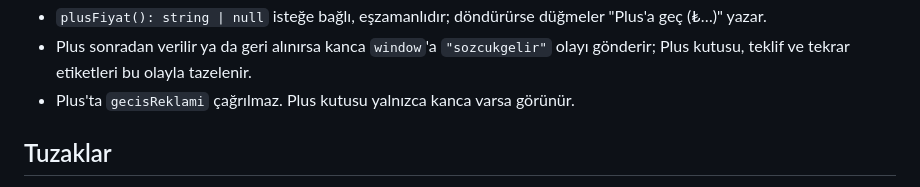
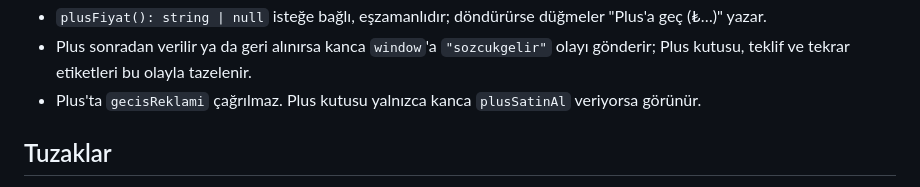
Before and after one commit to alp-efes/sozcuk-merdiveni, a Markdown page: CLAUDE.md, the part around the change. Rendered like a GitHub page.

```diff
--- a/CLAUDE.md
+++ b/CLAUDE.md
@@ -134,7 +134,7 @@ Kanca sözleşmesi (iOS ekibi buna göre yazar):
   "Plus'a geç (₺…)" yazar.
 - Plus sonradan verilir ya da geri alınırsa kanca `window`'a `"sozcukgelir"` olayı gönderir;
   Plus kutusu, teklif ve tekrar etiketleri bu olayla tazelenir.
-- Plus'ta `gecisReklami` çağrılmaz. Plus kutusu yalnızca kanca varsa görünür.
+- Plus'ta `gecisReklami` çağrılmaz. Plus kutusu yalnızca kanca `plusSatinAl` veriyorsa görünür.
 
 ## Tuzaklar
 
```
Also changed, not shown: ekip/durum.md (+7 -6 lines).
